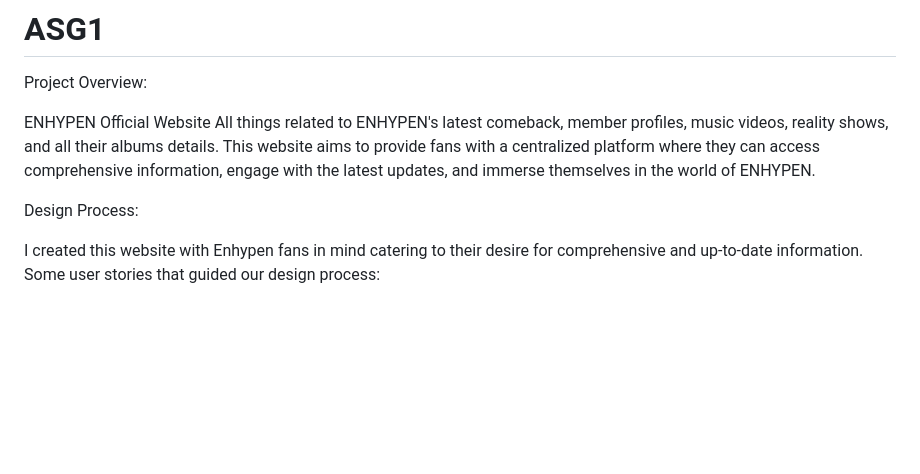
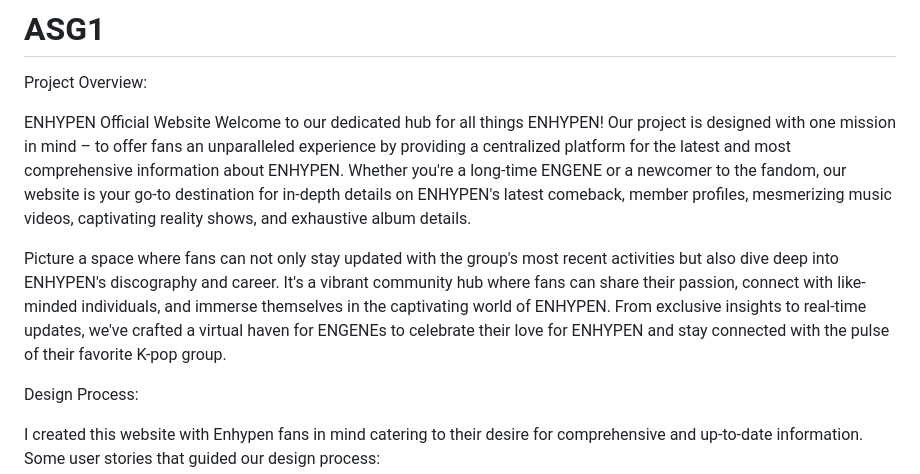
Before and after one commit to snoopybunz/ASG1, a Markdown page: README.md, the part around the change. Rendered like a GitHub page; blank space fills up the shorter version.

```diff
--- a/README.md
+++ b/README.md
@@ -2,7 +2,9 @@
 Project Overview:
 
 ENHYPEN Official Website
-All things related to ENHYPEN's latest comeback, member profiles, music videos, reality shows, and all their albums details. This website aims to provide fans with a centralized platform where they can access comprehensive information, engage with the latest updates, and immerse themselves in the world of ENHYPEN.
+Welcome to our dedicated hub for all things ENHYPEN! Our project is designed with one mission in mind – to offer fans an unparalleled experience by providing a centralized platform for the latest and most comprehensive information about ENHYPEN. Whether you're a long-time ENGENE or a newcomer to the fandom, our website is your go-to destination for in-depth details on ENHYPEN's latest comeback, member profiles, mesmerizing music videos, captivating reality shows, and exhaustive album details.
+
+Picture a space where fans can not only stay updated with the group's most recent activities but also dive deep into ENHYPEN's discography and career. It's a vibrant community hub where fans can share their passion, connect with like-minded individuals, and immerse themselves in the captivating world of ENHYPEN. From exclusive insights to real-time updates, we've crafted a virtual haven for ENGENEs to celebrate their love for ENHYPEN and stay connected with the pulse of their favorite K-pop group.
 
 Design Process:
 
```
